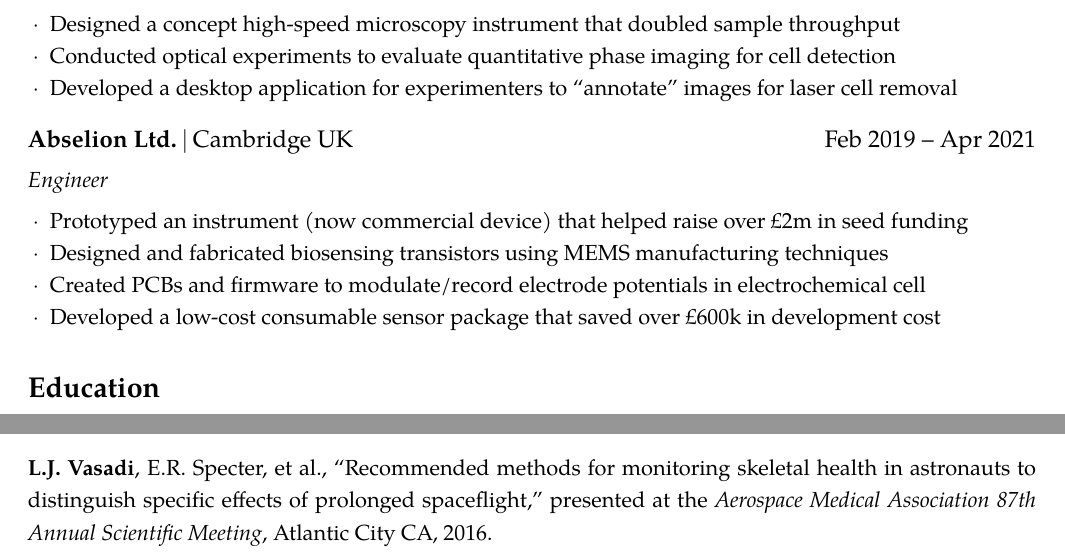
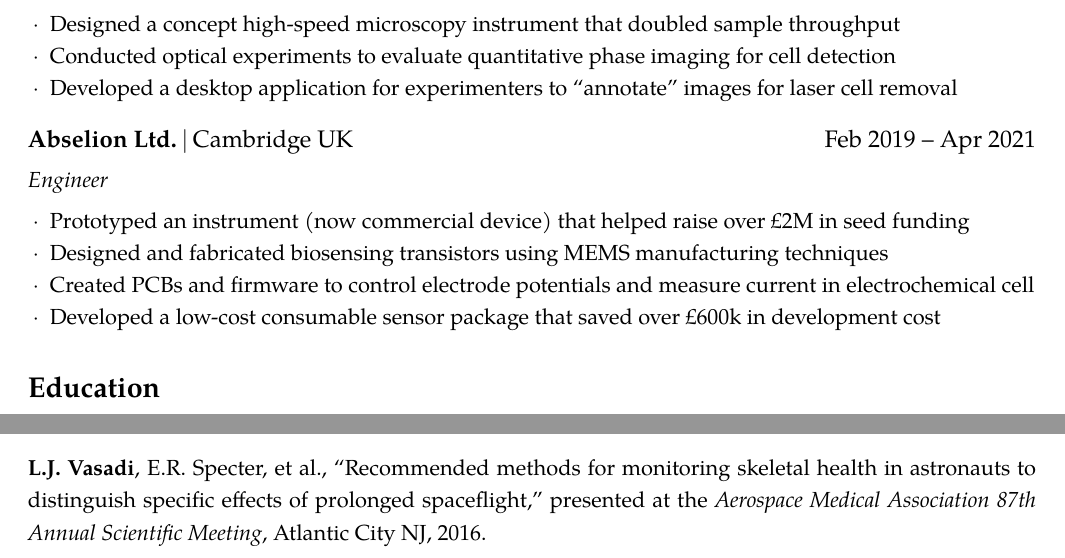
Before and after one commit to lukasvasadi/resume-v3, a LaTeX CV (resume.tex): two parts of pages 1 and 2 of 2, joined at a grey line, cut so that both start at the same text. Compiled offline with pdfLaTeX.

Commit message:
Tighten language for Abselion job description

```diff
--- a/resume.tex
+++ b/resume.tex
@@ -74,9 +74,9 @@
 		\begin{role}[
 				title=Engineer,
 			]
-			\item Prototyped an instrument (now commercial device) that helped raise over £2m in seed funding
+			\item Prototyped an instrument (now commercial device) that helped raise over £2M in seed funding
 			\item Designed and fabricated biosensing transistors using MEMS manufacturing techniques
-			\item Created PCBs and firmware to modulate/record electrode potentials in electrochemical cell
+			\item Created PCBs and firmware to control electrode potentials and measure current in electrochemical cell
 			\item Developed a low-cost consumable sensor package that saved over £600k in development cost
 			% \item Assembled mechatronic liquid handling instruments to automate biochemical experiments
 		\end{role}
@@ -212,7 +212,7 @@
 		title={Recommended methods for monitoring skeletal health in astronauts to distinguish specific effects of prolonged spaceflight},
 		authors={\textbf{L.J. Vasadi}, E.R. Specter, et al.},
 		conference={Aerospace Medical Association 87th Annual Scientific Meeting},
-		location=Atlantic City CA,
+		location=Atlantic City NJ,
 		year=2016,
 	}
 \end{resumesection}
```
Also changed, not shown: resume.pdf.
